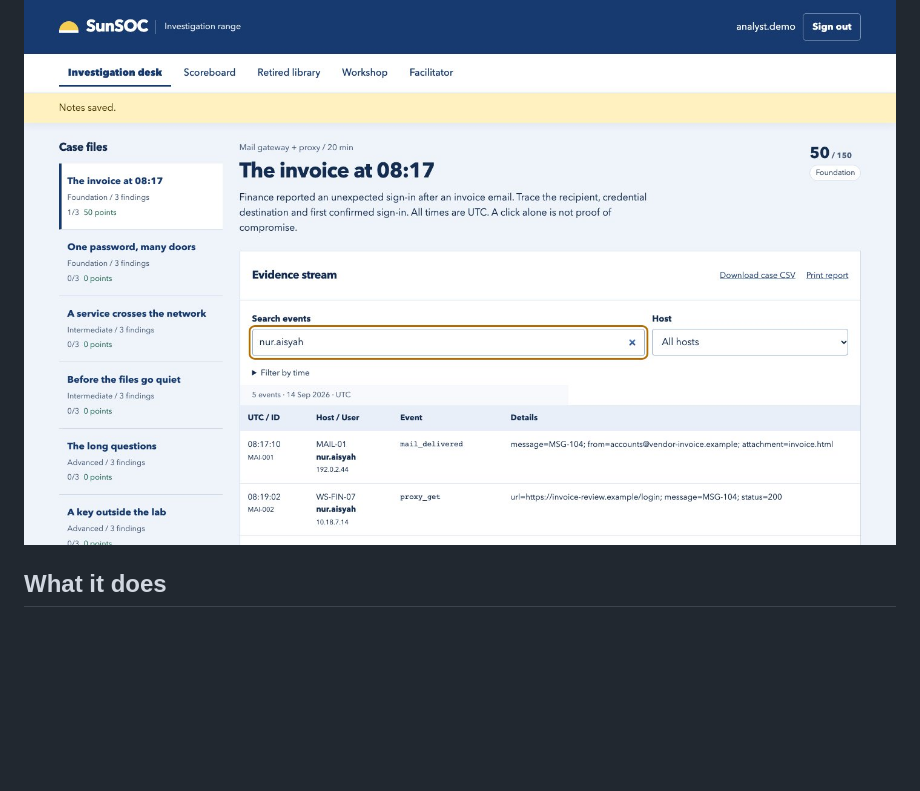
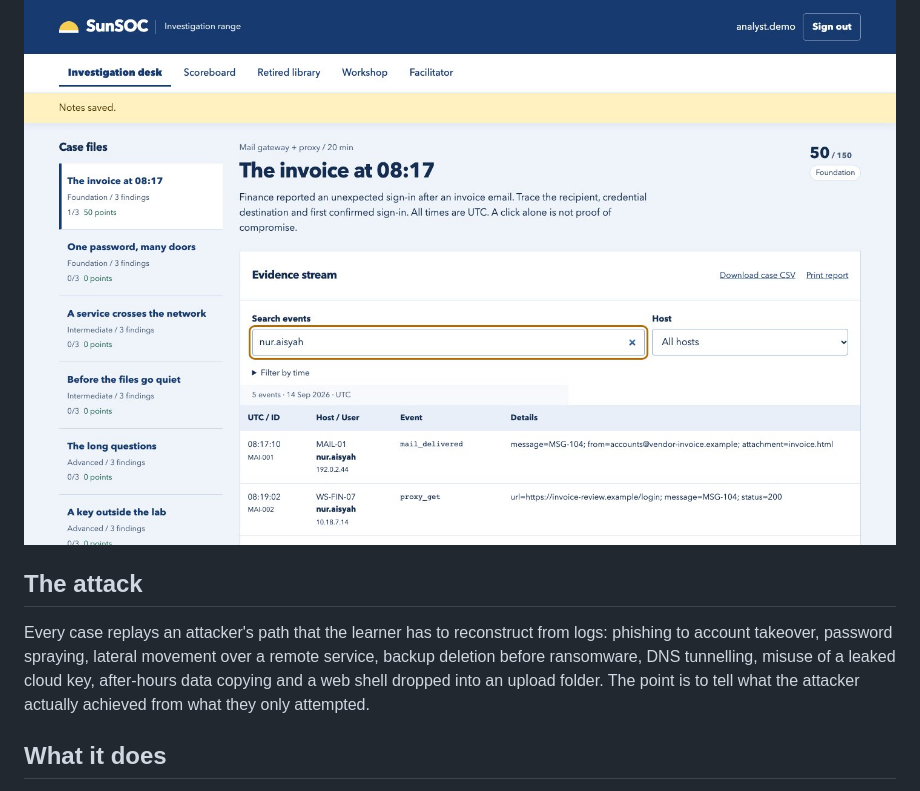
Before and after one commit to lilsallix05/sunsoc, a Markdown page: README.md, the part around the change. Rendered like a GitHub page; blank space fills up the shorter version.

Commit message:
README: the attack each lab takes apart

```diff
--- a/README.md
+++ b/README.md
@@ -3,6 +3,10 @@
 A click is not a compromise. SunSOC is a local investigation range where learners prove what happened in an incident, one log event at a time, and every answer needs an evidence note.
 
 ![Investigation desk: the invoice case filtered to nur.aisyah, with 50 of 150 points scored](docs/screenshots/hero.jpg)
+
+## The attack
+
+Every case replays an attacker's path that the learner has to reconstruct from logs: phishing to account takeover, password spraying, lateral movement over a remote service, backup deletion before ransomware, DNS tunnelling, misuse of a leaked cloud key, after-hours data copying and a web shell dropped into an upload folder. The point is to tell what the attacker actually achieved from what they only attempted.
 
 ## What it does
 
```
